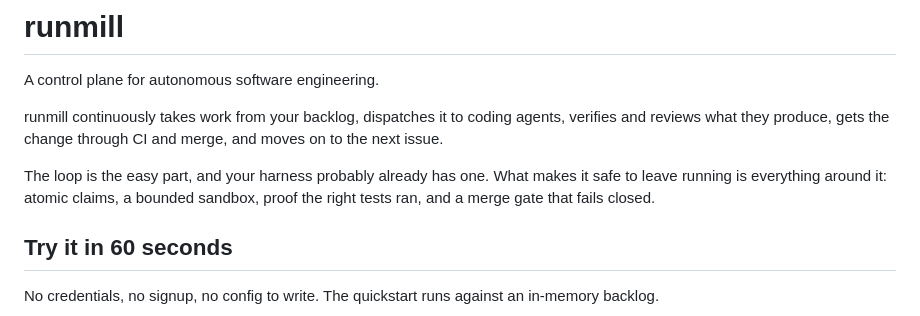
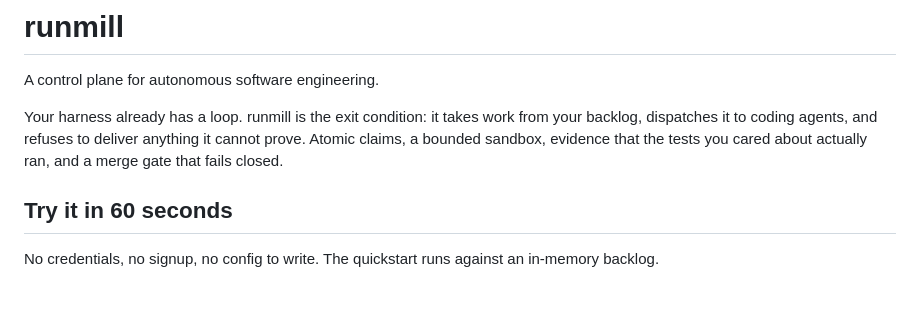
Before and after one commit to mikigraf/runmill, a Markdown page: README.md, the part around the change. Rendered like a GitHub page; blank space fills up the shorter version.

Commit message:
docs: tighten the opener onto the shared vocabulary
73 words to 51, three blocks to two. Uses the terms the discourse settled on:
harness, loop, exit condition, evidence. "Your harness already has a loop"
concedes the commoditized part in six words instead of a paragraph, so the
sentence that follows is about what runmill adds rather than what it isn't.

Also drops "moves on to the next issue", which was the clause inviting the
three-line-bash comparison.

```diff
--- a/README.md
+++ b/README.md
@@ -2,12 +2,10 @@
 
 A control plane for autonomous software engineering.
 
-runmill continuously takes work from your backlog, dispatches it to coding agents, verifies and
-reviews what they produce, gets the change through CI and merge, and moves on to the next issue.
-
-The loop is the easy part, and your harness probably already has one. What makes it safe to leave
-running is everything around it: atomic claims, a bounded sandbox, proof the right tests ran, and a
-merge gate that fails closed.
+Your harness already has a loop. runmill is the exit condition: it takes work from your backlog,
+dispatches it to coding agents, and refuses to deliver anything it cannot prove. Atomic claims, a
+bounded sandbox, evidence that the tests you cared about actually ran, and a merge gate that fails
+closed.
 
 ## Try it in 60 seconds
 
```
